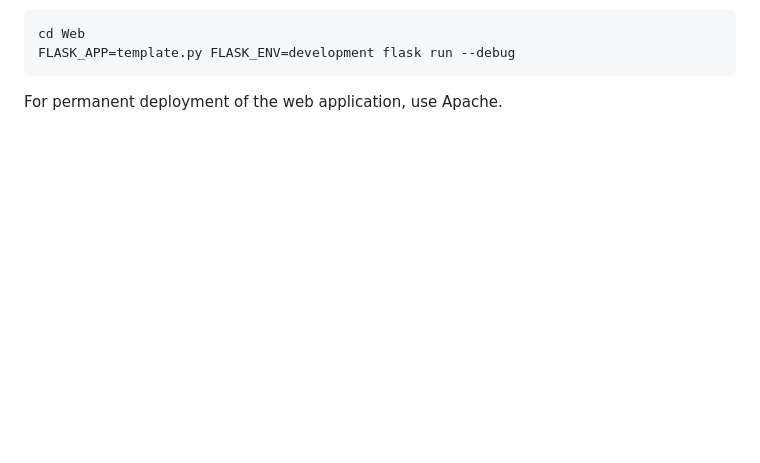
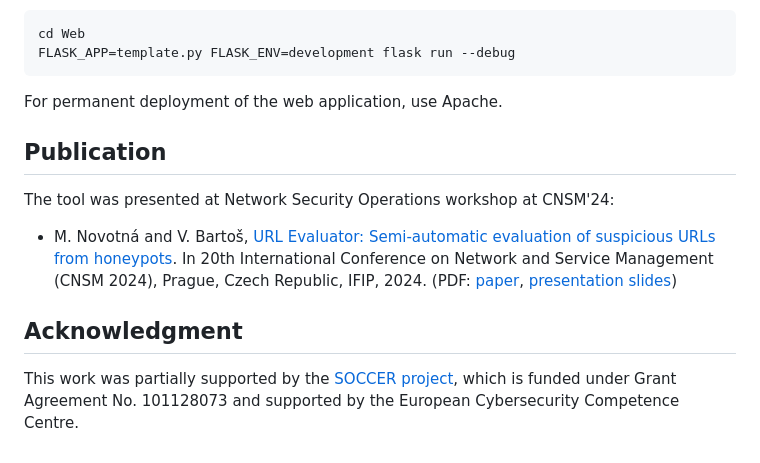
Before and after one commit to CESNET/URL_Evaluator, a Markdown page: README.md, the part around the change. Rendered like a GitHub page; blank space fills up the shorter version.

Commit message:
README - added link to publication and acknowledgment

````diff
--- a/README.md
+++ b/README.md
@@ -69,3 +69,13 @@ FLASK_APP=template.py FLASK_ENV=development flask run --debug
 ```
 
 For permanent deployment of the web application, use Apache.
+
+## Publication
+
+The tool was presented at Network Security Operations workshop at CNSM'24:
+* M. Novotná and V. Bartoš, [URL Evaluator: Semi-automatic evaluation of suspicious URLs from honeypots](https://ieeexplore.ieee.org/abstract/document/10814604/). In 20th International Conference on Network and Service Management (CNSM 2024), Prague, Czech Republic, IFIP, 2024. (PDF: [paper](https://dl.ifip.org/db/conf/cnsm/cnsm2024/1571071957.pdf), [presentation slides](https://drive.google.com/file/d/13_w_WV5naYFWoykNANfaRwvJcrEjPLWU/view?usp=sharing))
+
+
+## Acknowledgment
+
+This work was partially supported by the [SOCCER project](https://soccer.agh.edu.pl/), which is funded under Grant Agreement No. 101128073 and supported by the European Cybersecurity Competence Centre.
````
